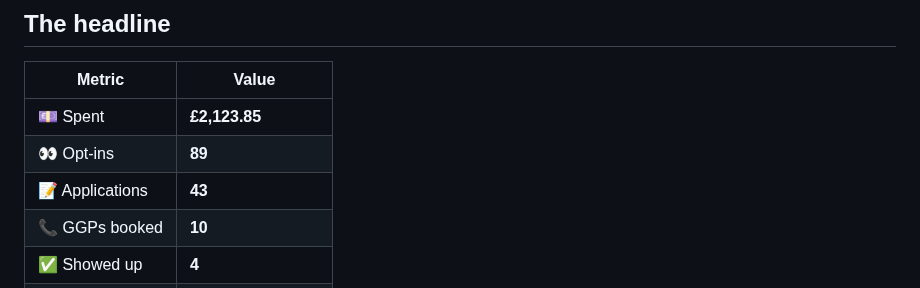
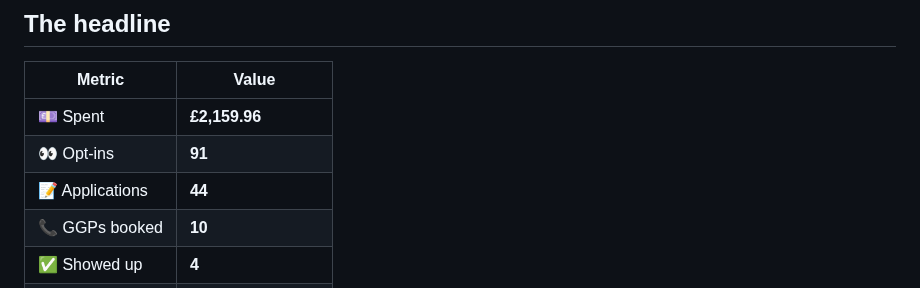
Before and after one commit to Vex-123/vsl-dashboard, a Markdown page: content/index.md, the part around one of its changes. GitHub-like rendering.

```diff
--- a/content/index.md
+++ b/content/index.md
@@ -10,9 +10,9 @@ _Live from the VSL Applications tracker + Meta. Last updated: 10 Aug 2026, 04:00
 
 | Metric | Value |
 |---|---|
-| 💷 Spent | **£2,123.85** |
-| 👀 Opt-ins | **89** |
-| 📝 Applications | **43** |
+| 💷 Spent | **£2,159.96** |
+| 👀 Opt-ins | **91** |
+| 📝 Applications | **44** |
 | 📞 GGPs booked | **10** |
 | ✅ Showed up | **4** |
 | 🤝 Signed | **2** (Tarik, Zeeshan) |
```
Also changed, not shown: other parts of content/index.md (+7 -7 lines), content/funnel_stages.png, content/trend_cumulative.png, content/trend_daily.png.
